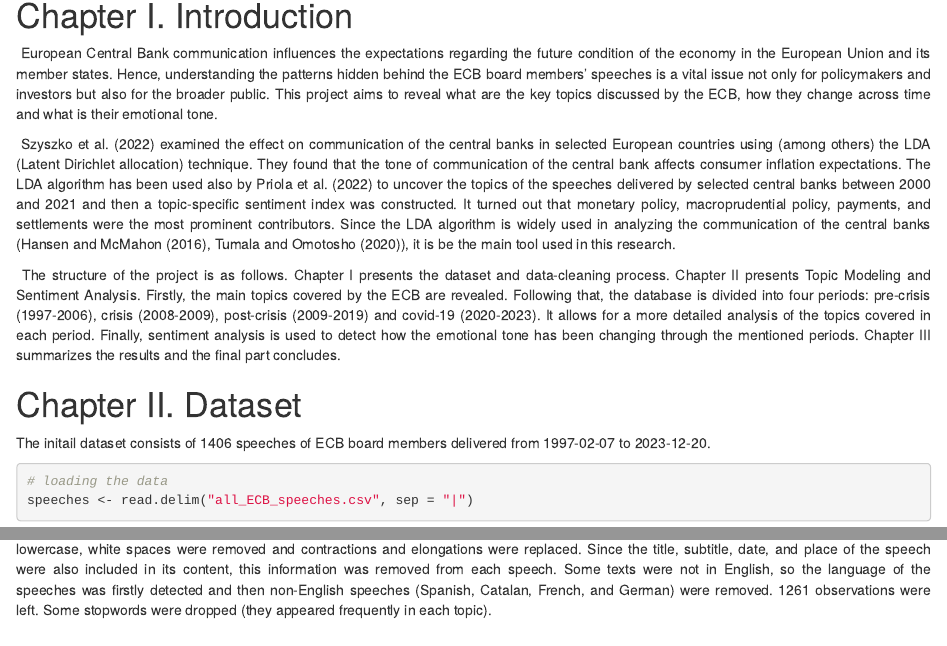
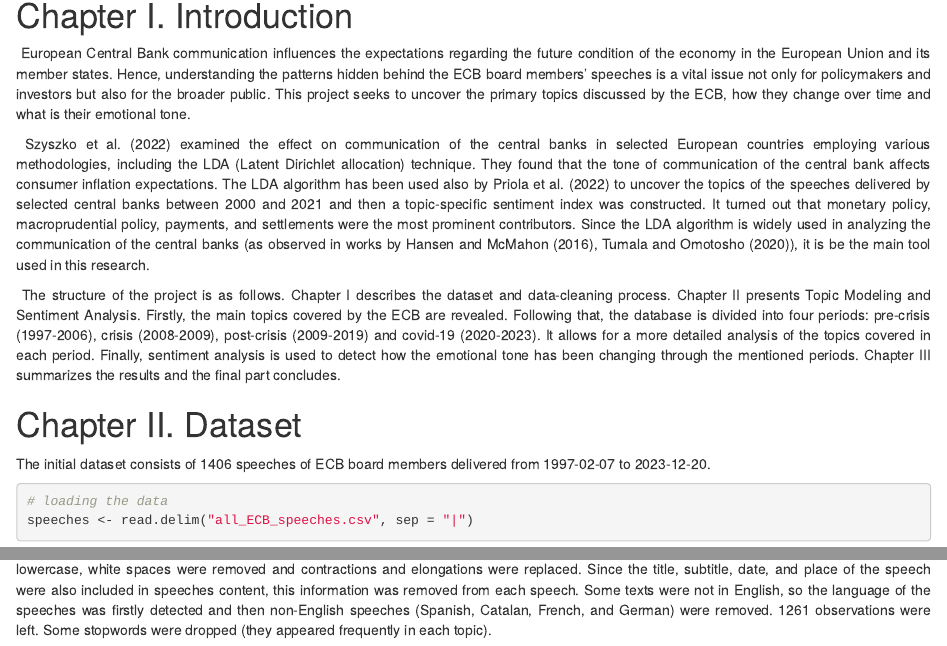
Before and after one commit to ewaaam/Text_mining, an R Markdown document (Project_2/ECB.Rmd): the page in a window 1100 px wide, from 540 px down, and a second part further down, joined at a grey line. Rendered offline with R 4.5, knitr and Pandoc, with nearby package versions; some code elsewhere in the file could not run offline.

Commit message:
projekty

````diff
--- a/Project_2/ECB.Rmd
+++ b/Project_2/ECB.Rmd
@@ -29,17 +29,17 @@
 # Chapter I. Introduction
 
 ::: {style="text-align: justify;"}
- European Central Bank communication influences the expectations regarding the future condition of the economy in the European Union and its member states. Hence, understanding the patterns hidden behind the ECB board members' speeches is a vital issue not only for policymakers and investors but also for the broader public. This project aims to reveal what are the key topics discussed by the ECB, how they change across time and what is their emotional tone.
+ European Central Bank communication influences the expectations regarding the future condition of the economy in the European Union and its member states. Hence, understanding the patterns hidden behind the ECB board members' speeches is a vital issue not only for policymakers and investors but also for the broader public. This project seeks to uncover the primary topics discussed by the ECB, how they change over time and what is their emotional tone.
 
- Szyszko et al. (2022) examined the effect on communication of the central banks in selected European countries using (among others) the LDA (Latent Dirichlet allocation) technique. They found that the tone of communication of the central bank affects consumer inflation expectations. The LDA algorithm has been used also by Priola et al. (2022) to uncover the topics of the speeches delivered by selected central banks between 2000 and 2021 and then a topic-specific sentiment index was constructed. It turned out that monetary policy, macroprudential policy, payments, and settlements were the most prominent contributors. Since the LDA algorithm is widely used in analyzing the communication of the central banks (Hansen and McMahon (2016), Tumala and Omotosho (2020)), it is be the main tool used in this research.
+ Szyszko et al. (2022) examined the effect on communication of the central banks in selected European countries employing various methodologies, including the LDA (Latent Dirichlet allocation) technique. They found that the tone of communication of the central bank affects consumer inflation expectations. The LDA algorithm has been used also by Priola et al. (2022) to uncover the topics of the speeches delivered by selected central banks between 2000 and 2021 and then a topic-specific sentiment index was constructed. It turned out that monetary policy, macroprudential policy, payments, and settlements were the most prominent contributors. Since the LDA algorithm is widely used in analyzing the communication of the central banks (as observed in works by Hansen and McMahon (2016), Tumala and Omotosho (2020)), it is be the main tool used in this research.
 
- The structure of the project is as follows. Chapter I presents the dataset and data-cleaning process. Chapter II presents Topic Modeling and Sentiment Analysis. Firstly, the main topics covered by the ECB are revealed. Following that, the database is divided into four periods: pre-crisis (1997-2006), crisis (2008-2009), post-crisis (2009-2019) and covid-19 (2020-2023). It allows for a more detailed analysis of the topics covered in each period. Finally, sentiment analysis is used to detect how the emotional tone has been changing through the mentioned periods. Chapter III summarizes the results and the final part concludes.
+ The structure of the project is as follows. Chapter I describes the dataset and data-cleaning process. Chapter II presents Topic Modeling and Sentiment Analysis. Firstly, the main topics covered by the ECB are revealed. Following that, the database is divided into four periods: pre-crisis (1997-2006), crisis (2008-2009), post-crisis (2009-2019) and covid-19 (2020-2023). It allows for a more detailed analysis of the topics covered in each period. Finally, sentiment analysis is used to detect how the emotional tone has been changing through the mentioned periods. Chapter III summarizes the results and the final part concludes.
 :::
 
 # Chapter II. Dataset
 
 ::: {style="text-align: justify;"}
-The initail dataset consists of 1406 speeches of ECB board members delivered from 1997-02-07 to 2023-12-20.
+The initial dataset consists of 1406 speeches of ECB board members delivered from 1997-02-07 to 2023-12-20.
 :::
 
 ```{r}
@@ -48,7 +48,7 @@
 ```
 
 ::: {style="text-align: justify;"}
- Before topic modeling, some data preprocessing was needed. All rows with missing observations were removed, words were converted to lowercase, white spaces were removed and contractions and elongations were replaced. Since the title, subtitle, date, and place of the speech were also included in its content, this information was removed from each speech. Some texts were not in English, so the language of the speeches was firstly detected and then non-English speeches (Spanish, Catalan, French, and German) were removed. 1261 observations were left. Some stopwords were dropped (they appeared frequently in each topic).
+ Before topic modeling, some data preprocessing was needed. All rows with missing observations were removed, words were converted to lowercase, white spaces were removed and contractions and elongations were replaced. Since the title, subtitle, date, and place of the speech were also included in speeches content, this information was removed from each speech. Some texts were not in English, so the language of the speeches was firstly detected and then non-English speeches (Spanish, Catalan, French, and German) were removed. 1261 observations were left. Some stopwords were dropped (they appeared frequently in each topic).
 :::
 
 ```{r}
````
Also changed, not shown: Text_ming_final.Rmd (+5 -5 lines).
